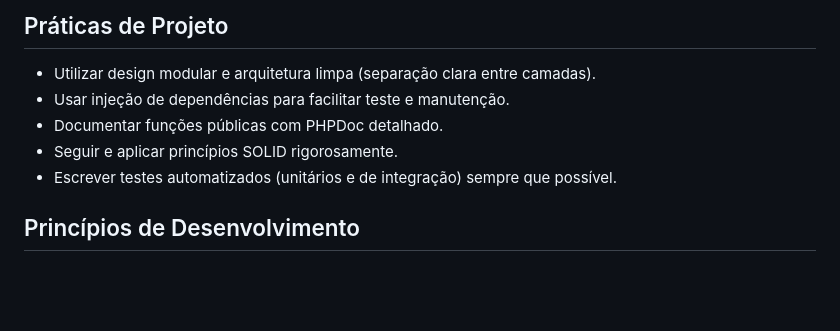
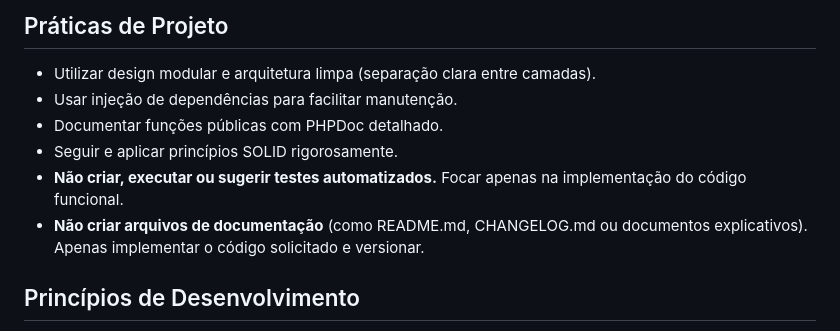
Before and after one commit to g1245/monitor-precos-v2, a Markdown page: .github/copilot-instructions.md, the part around the change. Drawn GitHub-style; blank space fills up the shorter version.

Commit message:
refactor: Update Copilot instructions to clarify dependency injection and testing guidelines

```diff
--- a/.github/copilot-instructions.md
+++ b/.github/copilot-instructions.md
@@ -24,10 +24,11 @@ Sistema web com catálogo de produtos de lojas virtuais de todo o Brasil. Usuár
 
 ## Práticas de Projeto
 - Utilizar design modular e arquitetura limpa (separação clara entre camadas).
-- Usar injeção de dependências para facilitar teste e manutenção.
+- Usar injeção de dependências para facilitar manutenção.
 - Documentar funções públicas com PHPDoc detalhado.
 - Seguir e aplicar princípios SOLID rigorosamente.
-- Escrever testes automatizados (unitários e de integração) sempre que possível.
+- **Não criar, executar ou sugerir testes automatizados.** Focar apenas na implementação do código funcional.
+- **Não criar arquivos de documentação** (como README.md, CHANGELOG.md ou documentos explicativos). Apenas implementar o código solicitado e versionar.
 
 ## Princípios de Desenvolvimento
 - Seguir os conceitos do The Twelve-Factor App para desenvolvimento de aplicações modernas e escaláveis, garantindo:
```
